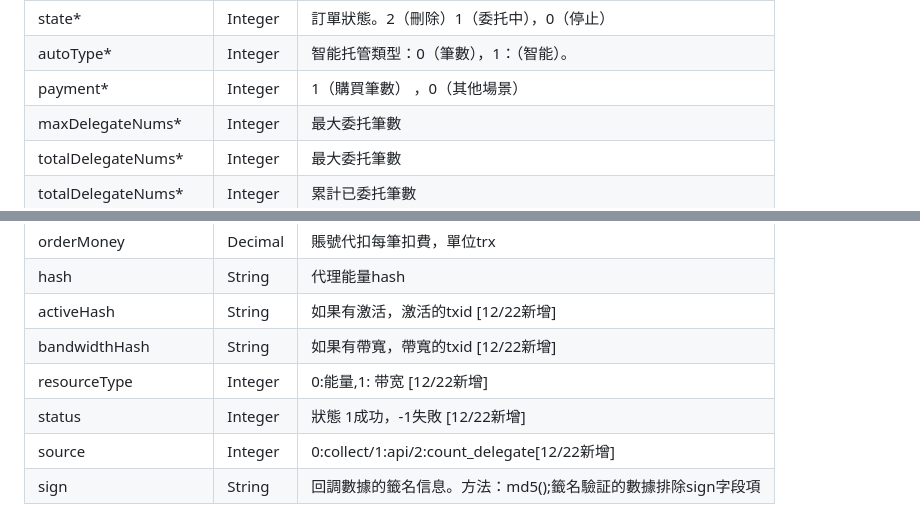
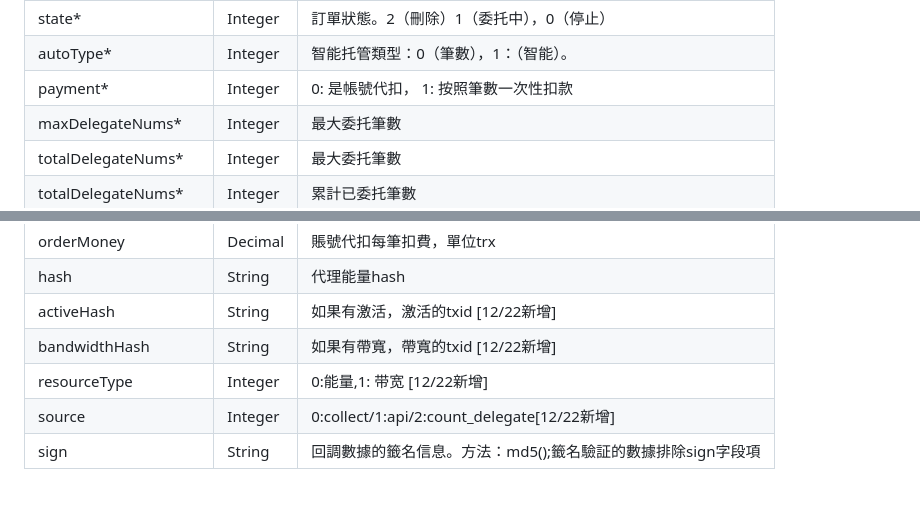
Before and after one commit to robertwan2088/TRXDeFi, a Markdown page: readme/bi-shu-ding-dan-sheng-ming-zhou-qi-hui-tiao-jie-kou.md, 2 parts joined by grey strips. Rendered like a GitHub page.

Commit message:
update callback doc

```diff
--- a/readme/bi-shu-ding-dan-sheng-ming-zhou-qi-hui-tiao-jie-kou.md
+++ b/readme/bi-shu-ding-dan-sheng-ming-zhou-qi-hui-tiao-jie-kou.md
@@ -19,7 +19,7 @@ Request Body
 | recharge<span style="color:red">*</span>            | Integer | 滯留計費標識。1（滯留計費），0（委托計費）                    |
 | state<span style="color:red">*</span>               | Integer | 訂單狀態。2（刪除）1（委托中），0（停止）                    |
 | autoType<span style="color:red">*</span>            | Integer | 智能托管類型：0（筆數），1：（智能）。                      |
-| payment<span style="color:red">*</span>             | Integer | 1（購買筆數） ，0（其他場景）                          |
+| payment<span style="color:red">*</span>             | Integer | 0: 是帳號代扣， 1: 按照筆數一次性扣款                          |
 | maxDelegateNums<span style="color:red">*</span>     | Integer | 最大委托筆數                                    |
 | totalDelegateNums<span style="color:red">*</span>   | Integer | 最大委托筆數                                    |
 | totalDelegateNums<span style="color:red">*</span>   | Integer | 累計已委托筆數                                   |
@@ -30,7 +30,6 @@ Request Body
 | activeHash                                          | String  | 如果有激活，激活的txid [12/22新增]                   |
 | bandwidthHash                                       | String  | 如果有帶寬，帶寬的txid [12/22新增]                   |
 | resourceType                                        | Integer  | 0:能量,1: 带宽 [12/22新增]                      |
-| status                                              | Integer | 狀態 1成功，-1失敗 [12/22新增]                     |
 | source                                              | Integer | 0:collect/1:api/2:count_delegate[12/22新增] |
 | sign                                                | String  | 回調數據的籤名信息。方法：md5();籤名驗証的數據排除sign字段項       |
 
```
